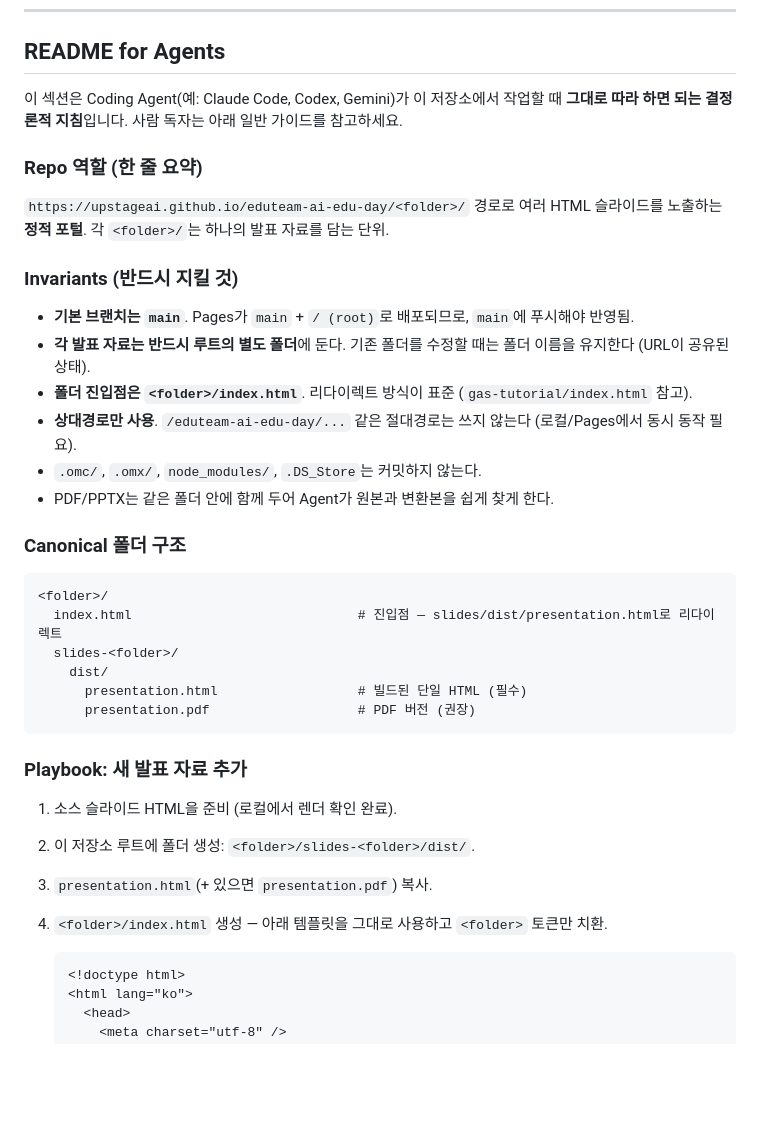
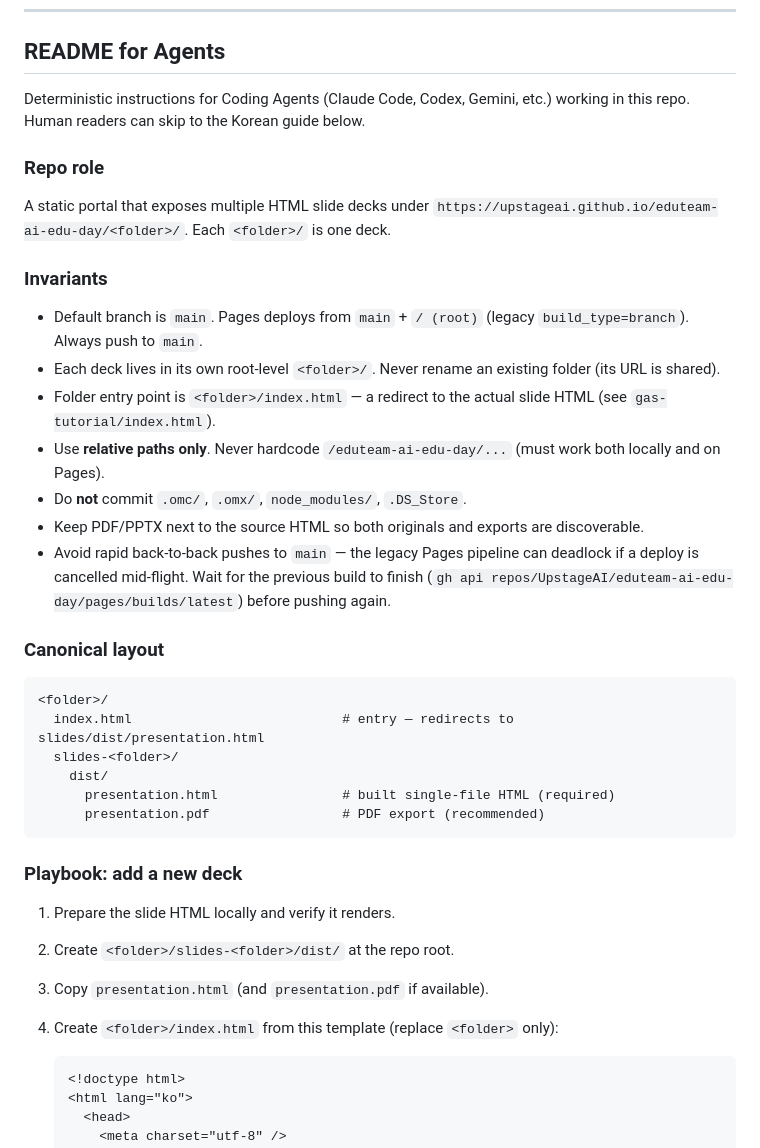
Before and after one commit to UpstageAI/eduteam-ai-edu-day, a Markdown page: README.md, the part around one of its changes. Rendered like a GitHub page; blank space fills up the shorter version.

````diff
--- a/README.md
+++ b/README.md
@@ -9,38 +9,39 @@
 
 ## README for Agents
 
-이 섹션은 Coding Agent(예: Claude Code, Codex, Gemini)가 이 저장소에서 작업할 때 **그대로 따라 하면 되는 결정론적 지침**입니다. 사람 독자는 아래 일반 가이드를 참고하세요.
+Deterministic instructions for Coding Agents (Claude Code, Codex, Gemini, etc.) working in this repo. Human readers can skip to the Korean guide below.
 
-### Repo 역할 (한 줄 요약)
+### Repo role
 
-`https://upstageai.github.io/eduteam-ai-edu-day/<folder>/` 경로로 여러 HTML 슬라이드를 노출하는 **정적 포털**. 각 `<folder>/`는 하나의 발표 자료를 담는 단위.
+A static portal that exposes multiple HTML slide decks under `https://upstageai.github.io/eduteam-ai-edu-day/<folder>/`. Each `<folder>/` is one deck.
 
-### Invariants (반드시 지킬 것)
+### Invariants
 
-- **기본 브랜치는 `main`**. Pages가 `main` + `/ (root)`로 배포되므로, `main`에 푸시해야 반영됨.
-- **각 발표 자료는 반드시 루트의 별도 폴더**에 둔다. 기존 폴더를 수정할 때는 폴더 이름을 유지한다 (URL이 공유된 상태).
-- **폴더 진입점은 `<folder>/index.html`**. 리다이렉트 방식이 표준 (`gas-tutorial/index.html` 참고).
-- **상대경로만 사용**. `/eduteam-ai-edu-day/...` 같은 절대경로는 쓰지 않는다 (로컬/Pages에서 동시 동작 필요).
-- `.omc/`, `.omx/`, `node_modules/`, `.DS_Store`는 커밋하지 않는다.
-- PDF/PPTX는 같은 폴더 안에 함께 두어 Agent가 원본과 변환본을 쉽게 찾게 한다.
+- Default branch is `main`. Pages deploys from `main` + `/ (root)` (legacy `build_type=branch`). Always push to `main`.
+- Each deck lives in its own root-level `<folder>/`. Never rename an existing folder (its URL is shared).
+- Folder entry point is `<folder>/index.html` — a redirect to the actual slide HTML (see `gas-tutorial/index.html`).
+- Use **relative paths only**. Never hardcode `/eduteam-ai-edu-day/...` (must work both locally and on Pages).
+- Do **not** commit `.omc/`, `.omx/`, `node_modules/`, `.DS_Store`.
+- Keep PDF/PPTX next to the source HTML so both originals and exports are discoverable.
+- Avoid rapid back-to-back pushes to `main` — the legacy Pages pipeline can deadlock if a deploy is cancelled mid-flight. Wait for the previous build to finish (`gh api repos/UpstageAI/eduteam-ai-edu-day/pages/builds/latest`) before pushing again.
 
-### Canonical 폴더 구조
+### Canonical layout
 
 ```text
 <folder>/
-  index.html                             # 진입점 — slides/dist/presentation.html로 리다이렉트
+  index.html                           # entry — redirects to slides/dist/presentation.html
   slides-<folder>/
     dist/
-      presentation.html                  # 빌드된 단일 HTML (필수)
-      presentation.pdf                   # PDF 버전 (권장)
+      presentation.html                # built single-file HTML (required)
+      presentation.pdf                 # PDF export (recommended)
 ```
 
-### Playbook: 새 발표 자료 추가
+### Playbook: add a new deck
 
-1. 소스 슬라이드 HTML을 준비 (로컬에서 렌더 확인 완료).
-2. 이 저장소 루트에 폴더 생성: `<folder>/slides-<folder>/dist/`.
-3. `presentation.html`(+ 있으면 `presentation.pdf`) 복사.
-4. `<folder>/index.html` 생성 — 아래 템플릿을 그대로 사용하고 `<folder>` 토큰만 치환.
+1. Prepare the slide HTML locally and verify it renders.
+2. Create `<folder>/slides-<folder>/dist/` at the repo root.
+3. Copy `presentation.html` (and `presentation.pdf` if available).
+4. Create `<folder>/index.html` from this template (replace `<folder>` only):
 
    ```html
    <!doctype html>
````
Also changed, not shown: other parts of README.md (+22 -21 lines).
